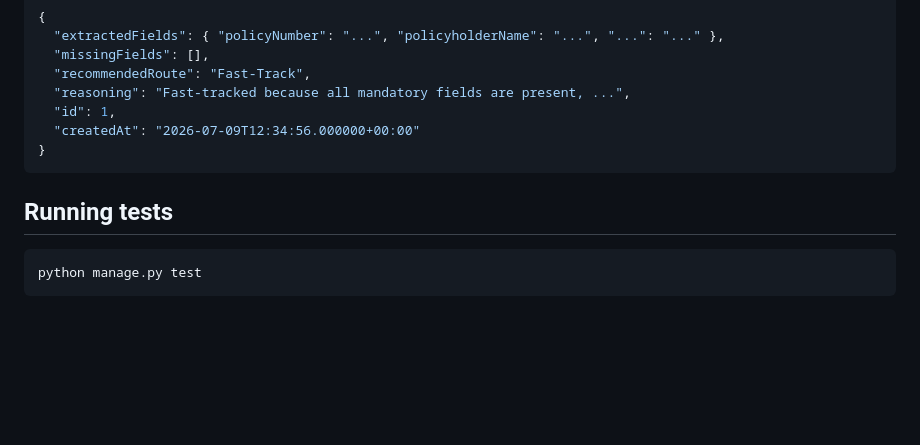
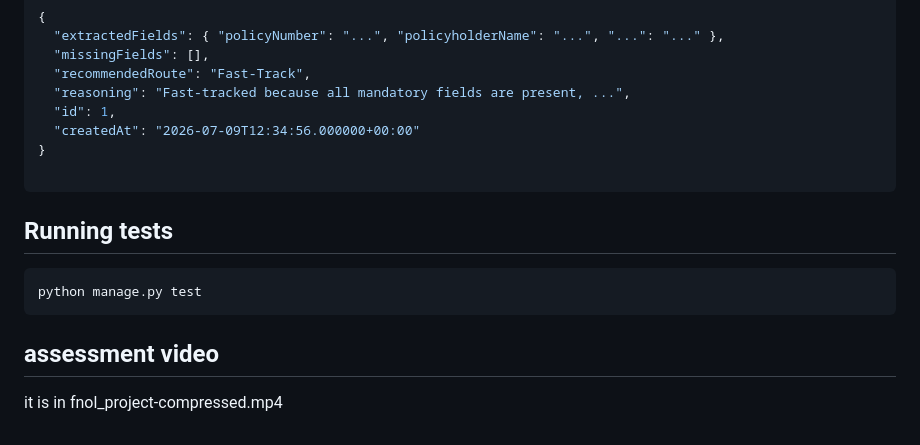
Before and after one commit to karthikeyan348/fnol-django-app, a Markdown page: README.md, the part around the change. Drawn GitHub-style; blank space fills up the shorter version.

````diff
--- a/README.md
+++ b/README.md
@@ -149,6 +149,7 @@ Response shape:
   "id": 1,
   "createdAt": "2026-07-09T12:34:56.000000+00:00"
 }
+
 ```
 
 ## Running tests
@@ -156,3 +157,5 @@ Response shape:
 ```bash
 python manage.py test
 ```
+## assessment video
+it is in fnol_project-compressed.mp4
````
